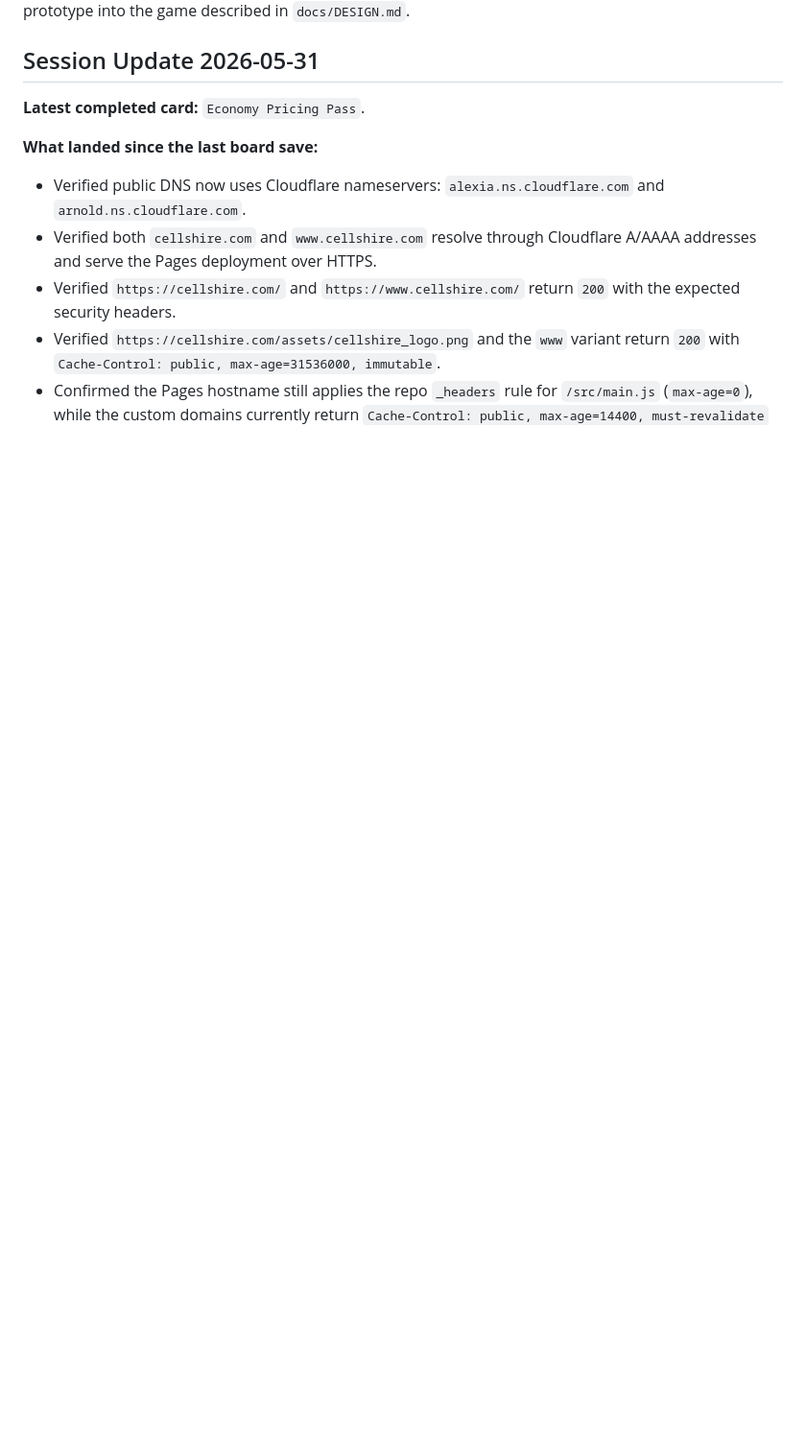
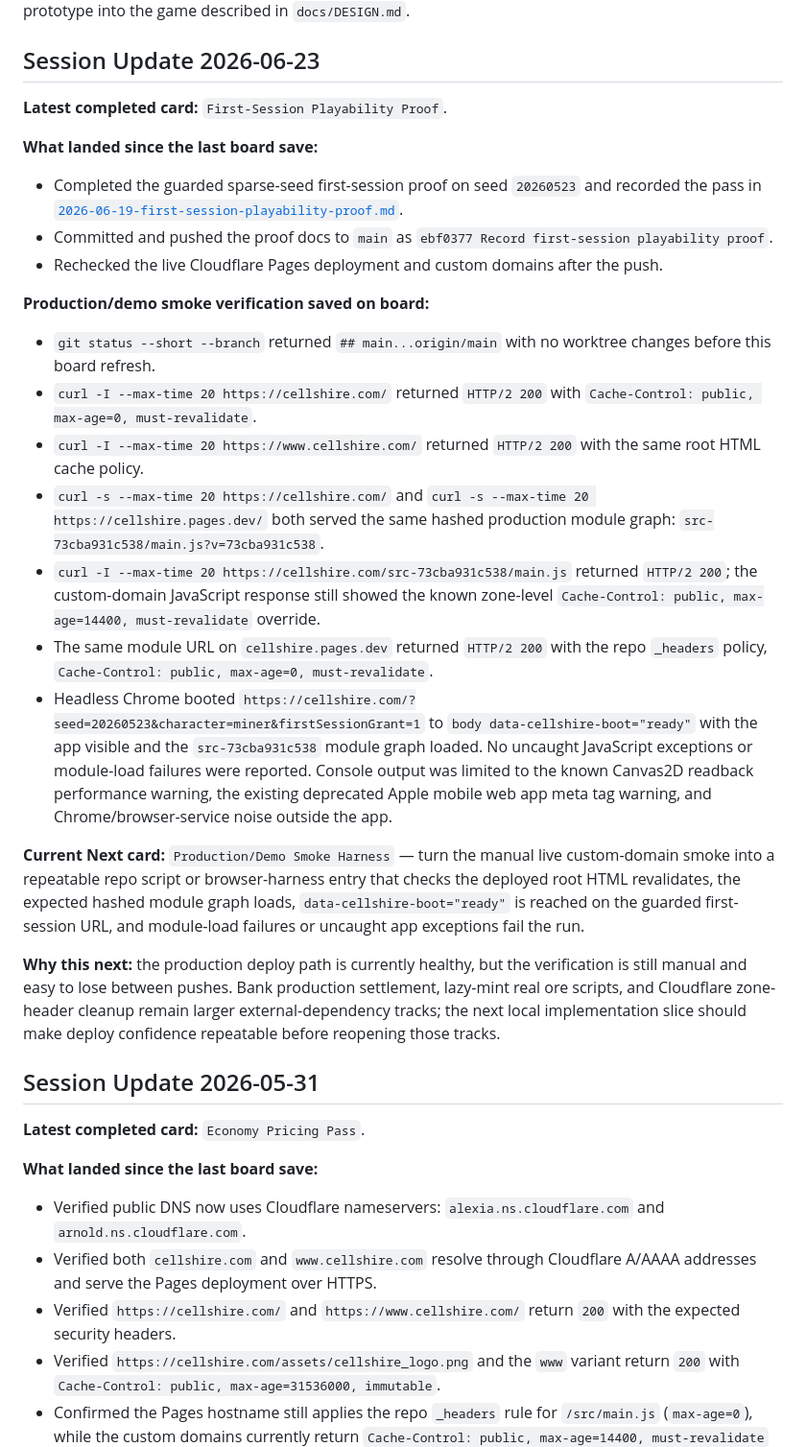
Before and after one commit to toastmanAu/cellshire, a Markdown page: docs/superpowers/kanban.md, the part around one of its changes. Shown at 96% size. Rendered like a GitHub page; blank space fills up the shorter version.

Commit message:
Refresh board after production smoke

```diff
--- a/docs/superpowers/kanban.md
+++ b/docs/superpowers/kanban.md
@@ -4,5 +4,55 @@ Status captured 2026-05-31. This board tracks the next implementation
 cards needed to turn the current prototype into the game described in
 `docs/DESIGN.md`.
+
+## Session Update 2026-06-23
+
+**Latest completed card:** `First-Session Playability Proof`.
+
+**What landed since the last board save:**
+- Completed the guarded sparse-seed first-session proof on seed `20260523` and
+  recorded the pass in
+  [`2026-06-19-first-session-playability-proof.md`](runbooks/2026-06-19-first-session-playability-proof.md).
+- Committed and pushed the proof docs to `main` as
+  `ebf0377 Record first-session playability proof`.
+- Rechecked the live Cloudflare Pages deployment and custom domains after the
+  push.
+
+**Production/demo smoke verification saved on board:**
+- `git status --short --branch` returned `## main...origin/main` with no
+  worktree changes before this board refresh.
+- `curl -I --max-time 20 https://cellshire.com/` returned `HTTP/2 200` with
+  `Cache-Control: public, max-age=0, must-revalidate`.
+- `curl -I --max-time 20 https://www.cellshire.com/` returned `HTTP/2 200`
+  with the same root HTML cache policy.
+- `curl -s --max-time 20 https://cellshire.com/` and
+  `curl -s --max-time 20 https://cellshire.pages.dev/` both served the same
+  hashed production module graph:
+  `src-73cba931c538/main.js?v=73cba931c538`.
+- `curl -I --max-time 20 https://cellshire.com/src-73cba931c538/main.js`
+  returned `HTTP/2 200`; the custom-domain JavaScript response still showed
+  the known zone-level `Cache-Control: public, max-age=14400, must-revalidate`
+  override.
+- The same module URL on `cellshire.pages.dev` returned `HTTP/2 200` with the
+  repo `_headers` policy, `Cache-Control: public, max-age=0, must-revalidate`.
+- Headless Chrome booted
+  `https://cellshire.com/?seed=20260523&character=miner&firstSessionGrant=1`
+  to `body data-cellshire-boot="ready"` with the app visible and the
+  `src-73cba931c538` module graph loaded. No uncaught JavaScript exceptions or
+  module-load failures were reported. Console output was limited to the known
+  Canvas2D readback performance warning, the existing deprecated Apple mobile
+  web app meta tag warning, and Chrome/browser-service noise outside the app.
+
+**Current Next card:** `Production/Demo Smoke Harness` — turn the manual live
+custom-domain smoke into a repeatable repo script or browser-harness entry that
+checks the deployed root HTML revalidates, the expected hashed module graph
+loads, `data-cellshire-boot="ready"` is reached on the guarded first-session
+URL, and module-load failures or uncaught app exceptions fail the run.
+
+**Why this next:** the production deploy path is currently healthy, but the
+verification is still manual and easy to lose between pushes. Bank production
+settlement, lazy-mint real ore scripts, and Cloudflare zone-header cleanup
+remain larger external-dependency tracks; the next local implementation slice
+should make deploy confidence repeatable before reopening those tracks.
 
 ## Session Update 2026-05-31
 
```
Also changed, not shown: other parts of docs/superpowers/kanban.md (+1 -1 lines).
